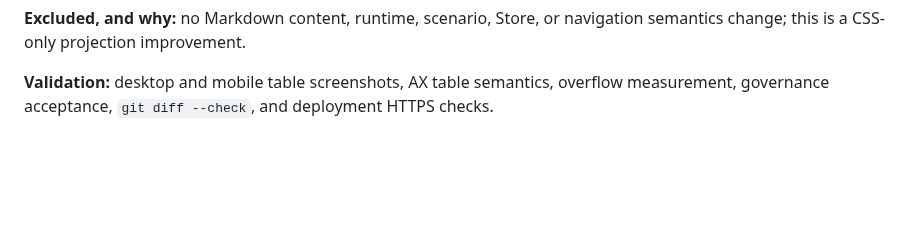
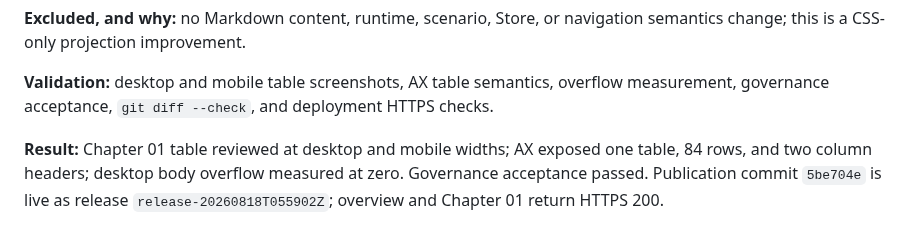
Before and after one commit to Fountain-Coach/Reframe-Refactoring, a Markdown page: PLANS.md, the part around the change. Rendered like a GitHub page; blank space fills up the shorter version.

Commit message:
Record table readability deployment

```diff
--- a/PLANS.md
+++ b/PLANS.md
@@ -996,3 +996,7 @@ projection improvement.
 
 **Validation:** desktop and mobile table screenshots, AX table semantics, overflow measurement, governance acceptance,
 `git diff --check`, and deployment HTTPS checks.
+
+**Result:** Chapter 01 table reviewed at desktop and mobile widths; AX exposed one table, 84 rows, and two column
+headers; desktop body overflow measured at zero. Governance acceptance passed. Publication commit `5be704e` is live as
+release `release-20260818T055902Z`; overview and Chapter 01 return HTTPS 200.
```
Also changed, not shown: SOURCE.md (+3 -1 lines).
